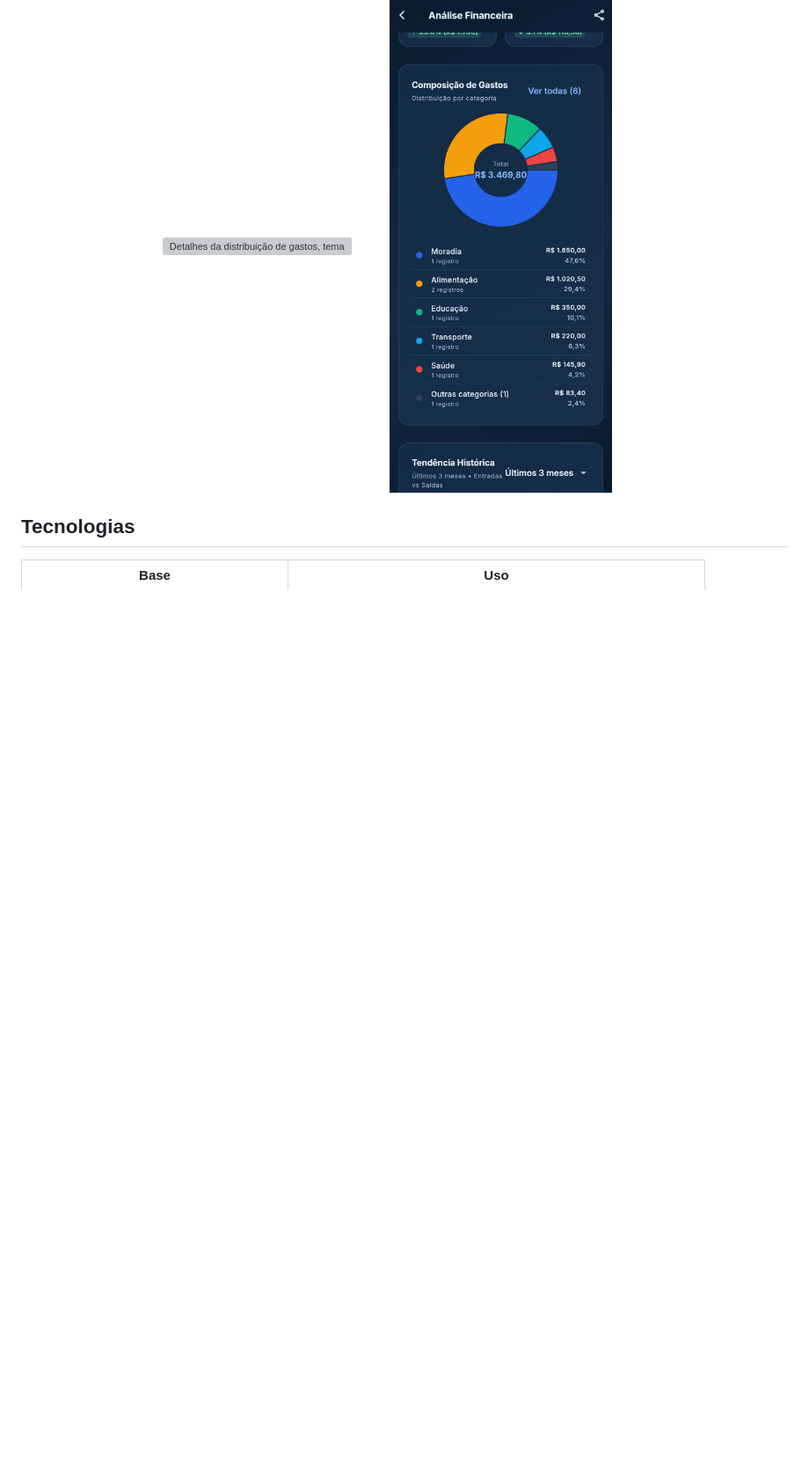
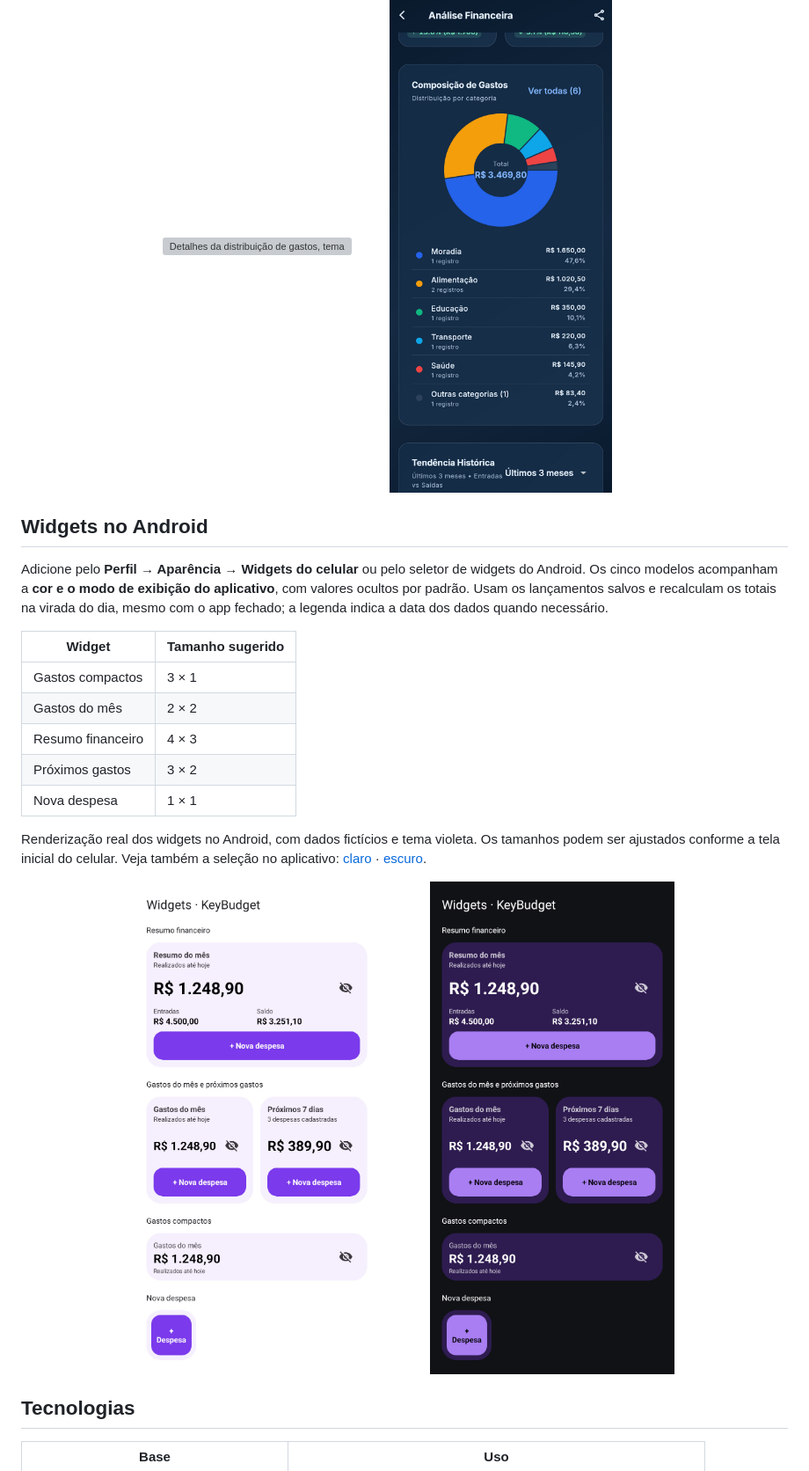
Before and after one commit to viniciusmecosta/KeyBudget, a Markdown page: README.md, the part around the change. Shown at 88% size. Rendered like a GitHub page; pictures changed too: docs/images/widgets-dark.jpg (added), docs/images/widgets-light.jpg (added); folded sections open; blank space fills up the shorter version; grey boxes are pictures that could not be loaded.

Commit message:
docs: showcase themed Android widgets and offline summaries

```diff
--- a/README.md
+++ b/README.md
@@ -84,6 +84,29 @@ Capturas da interface real, com dados fictícios. Em cada par, **tema claro à e
 
 </details>
 
+## Widgets no Android
+
+Adicione pelo **Perfil → Aparência → Widgets do celular** ou pelo seletor de widgets do Android.
+Os cinco modelos acompanham a **cor e o modo de exibição do aplicativo**, com valores ocultos por padrão.
+Usam os lançamentos salvos e recalculam os totais na virada do dia, mesmo com o app fechado; a legenda indica a data dos dados quando necessário.
+
+| Widget | Tamanho sugerido |
+| --- | --- |
+| Gastos compactos | 3 × 1 |
+| Gastos do mês | 2 × 2 |
+| Resumo financeiro | 4 × 3 |
+| Próximos gastos | 3 × 2 |
+| Nova despesa | 1 × 1 |
+
+Renderização real dos widgets no Android, com dados fictícios e tema violeta.
+Os tamanhos podem ser ajustados conforme a tela inicial do celular.
+Veja também a seleção no aplicativo: [claro](docs/images/home-widgets-light.jpg) · [escuro](docs/images/home-widgets-dark.jpg).
+
+<p align="center">
+  <a href="docs/images/widgets-light.jpg"><img src="docs/images/widgets-light.jpg" width="38%" alt="Cinco widgets Android com gastos, saldo, próximos pagamentos e nova despesa, em violeta claro" /></a>
+  <a href="docs/images/widgets-dark.jpg"><img src="docs/images/widgets-dark.jpg" width="38%" alt="Os mesmos cinco widgets acompanhando o tema violeta escuro" /></a>
+</p>
+
 ## Tecnologias
 
 | Base | Uso |
```
Also changed, not shown: docs/engineering/widgets.md (+16 -4 lines), docs/images/README.md (+13 -1 lines), docs/images/home-widgets-dark.jpg (added), docs/images/home-widgets-light.jpg (added), docs/images/user-dark.jpg, docs/images/user-light.jpg, 3 other files.
